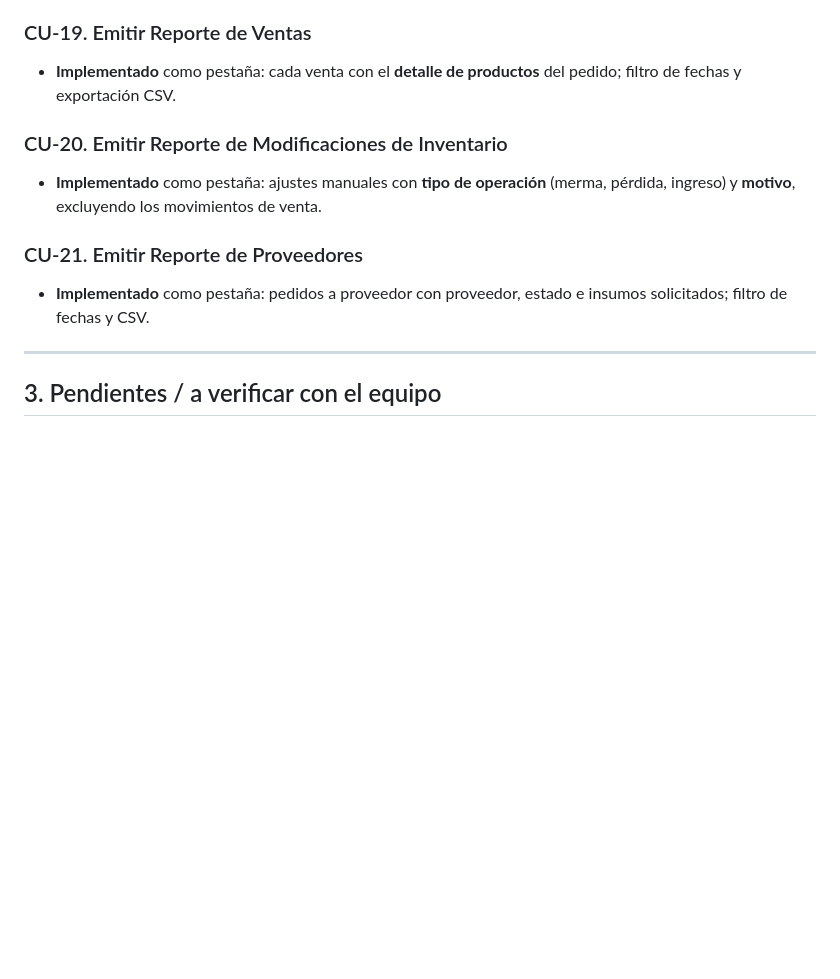
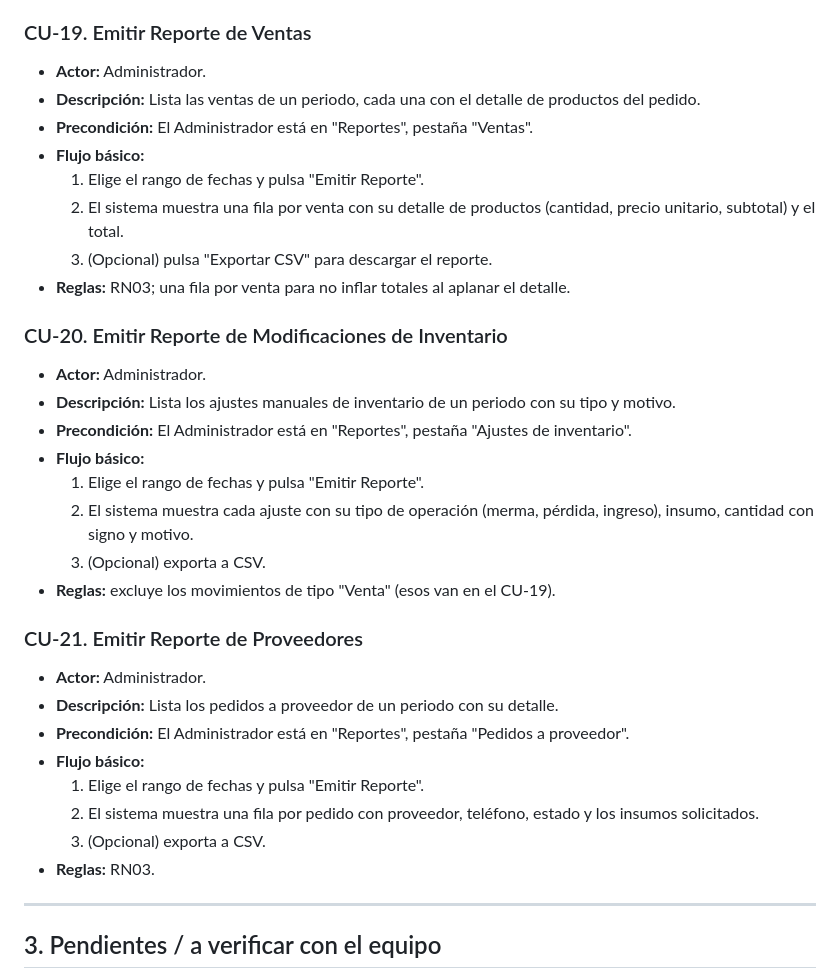
Before and after one commit to Zarcooh/big-royal-saas, a Markdown page: docs/cambios-informe.md, the part around one of its changes. Drawn GitHub-style; blank space fills up the shorter version.

```diff
--- a/docs/cambios-informe.md
+++ b/docs/cambios-informe.md
@@ -121,15 +213,41 @@ siguiendo el mismo patrón que los de Insumos (CU-02..05).
 
 ### CU-19. Emitir Reporte de Ventas
-- **Implementado** como pestaña: cada venta con el **detalle de productos** del
-  pedido; filtro de fechas y exportación CSV.
+- **Actor:** Administrador.
+- **Descripción:** Lista las ventas de un periodo, cada una con el detalle de
+  productos del pedido.
+- **Precondición:** El Administrador está en "Reportes", pestaña "Ventas".
+- **Flujo básico:**
+  1. Elige el rango de fechas y pulsa "Emitir Reporte".
+  2. El sistema muestra una fila por venta con su detalle de productos
+     (cantidad, precio unitario, subtotal) y el total.
+  3. (Opcional) pulsa "Exportar CSV" para descargar el reporte.
+- **Reglas:** RN03; una fila por venta para no inflar totales al aplanar el
+  detalle.
 
 ### CU-20. Emitir Reporte de Modificaciones de Inventario
-- **Implementado** como pestaña: ajustes manuales con **tipo de operación**
-  (merma, pérdida, ingreso) y **motivo**, excluyendo los movimientos de venta.
+- **Actor:** Administrador.
+- **Descripción:** Lista los ajustes manuales de inventario de un periodo con su
+  tipo y motivo.
+- **Precondición:** El Administrador está en "Reportes", pestaña "Ajustes de
+  inventario".
+- **Flujo básico:**
+  1. Elige el rango de fechas y pulsa "Emitir Reporte".
+  2. El sistema muestra cada ajuste con su tipo de operación (merma, pérdida,
+     ingreso), insumo, cantidad con signo y motivo.
+  3. (Opcional) exporta a CSV.
+- **Reglas:** excluye los movimientos de tipo "Venta" (esos van en el CU-19).
 
 ### CU-21. Emitir Reporte de Proveedores
-- **Implementado** como pestaña: pedidos a proveedor con proveedor, estado e
-  insumos solicitados; filtro de fechas y CSV.
+- **Actor:** Administrador.
+- **Descripción:** Lista los pedidos a proveedor de un periodo con su detalle.
+- **Precondición:** El Administrador está en "Reportes", pestaña "Pedidos a
+  proveedor".
+- **Flujo básico:**
+  1. Elige el rango de fechas y pulsa "Emitir Reporte".
+  2. El sistema muestra una fila por pedido con proveedor, teléfono, estado y los
+     insumos solicitados.
+  3. (Opcional) exporta a CSV.
+- **Reglas:** RN03.
 
 ---
 
```
Also changed, not shown: other parts of docs/cambios-informe.md (+117 -25 lines).
